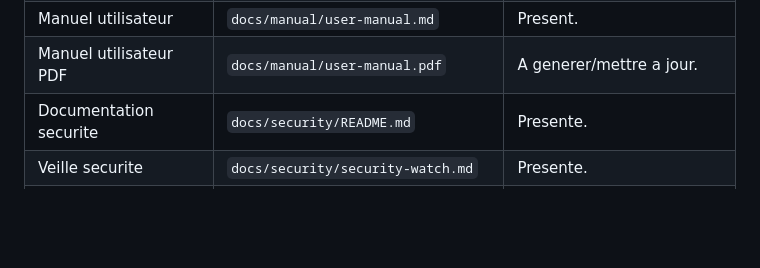
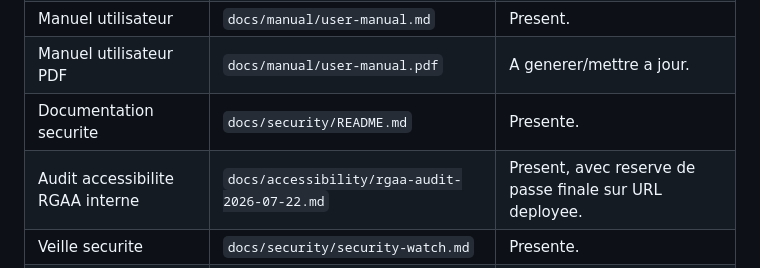
Before and after one commit to elscribe/Github-vite-et-gourmand, a Markdown page: docs/deliverables/final-deliverables.md, the part around the change. GitHub-like rendering; blank space fills up the shorter version.

```diff
--- a/docs/deliverables/final-deliverables.md
+++ b/docs/deliverables/final-deliverables.md
@@ -36,6 +36,7 @@ dans le document Studi.
 | Manuel utilisateur | `docs/manual/user-manual.md` | Present. |
 | Manuel utilisateur PDF | `docs/manual/user-manual.pdf` | A generer/mettre a jour. |
 | Documentation securite | `docs/security/README.md` | Presente. |
+| Audit accessibilite RGAA interne | `docs/accessibility/rgaa-audit-2026-07-22.md` | Present, avec reserve de passe finale sur URL deployee. |
 | Veille securite | `docs/security/security-watch.md` | Presente. |
 | Recherche anglophone | `docs/project-management/recherche-anglophone.md` | Presente. |
 | Documentation de deploiement | `docs/deployment/README.md` | Presente, URL finale a completer. |
```
Also changed, not shown: README.md (+3 -0 lines).
